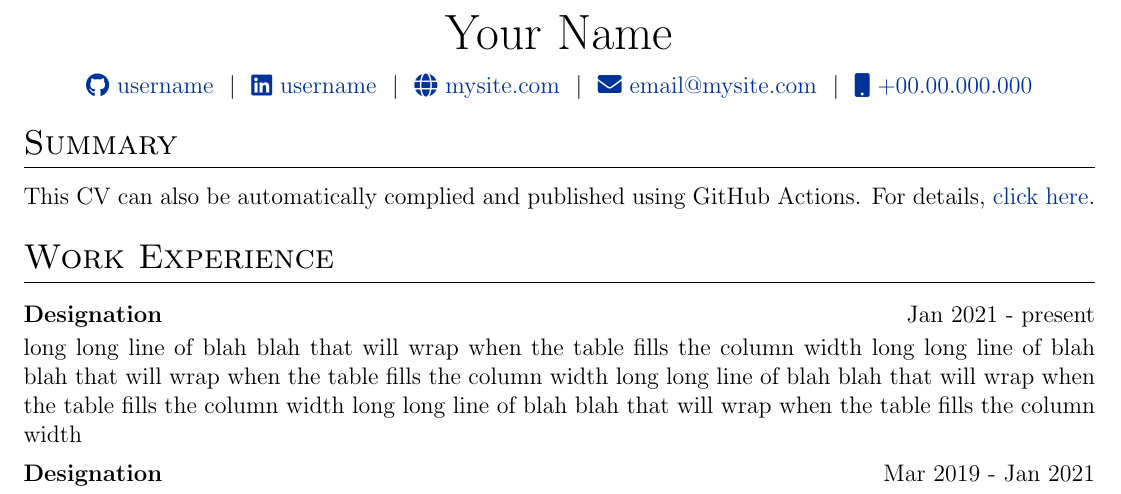
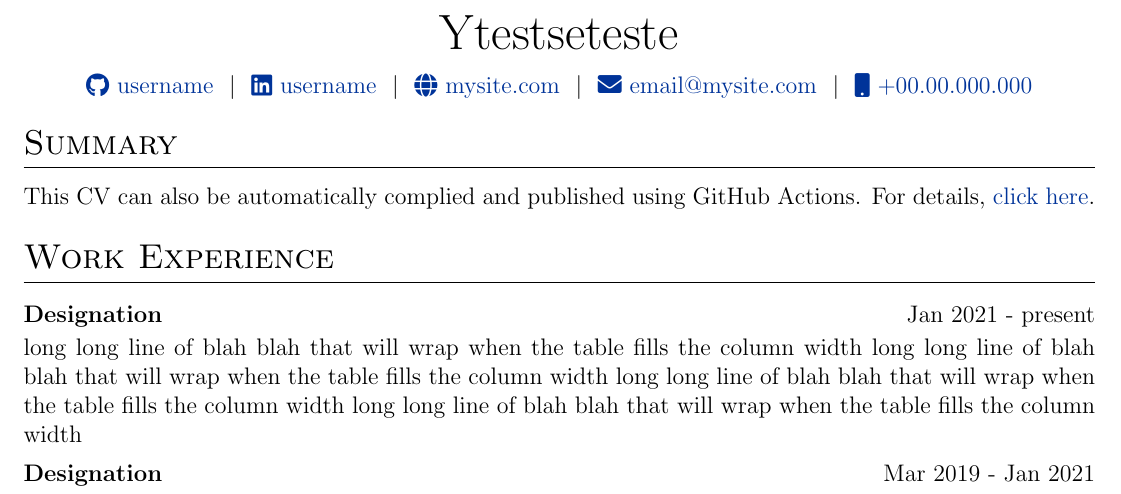
Before and after one commit to NicolasMendelBoucharin/CV, a LaTeX CV (cv.tex): part of the page, cut at the place of the change. Compiled offline with pdfLaTeX.

Commit message:
Update cv.tex

```diff
--- a/cv.tex
+++ b/cv.tex
@@ -142,7 +142,7 @@
 % \end{tabularx}
 
 \begin{tabularx}{\linewidth}{@{} C @{}}
-\Huge{Your Name} \\[7.5pt]
+\Huge{Ytestseteste} \\[7.5pt]
 \href{https://github.com/username}{\raisebox{-0.05\height}\faGithub\ username} \ $|$ \
 \href{https://linkedin.com/in/username}{\raisebox{-0.05\height}\faLinkedin\ username} \ $|$ \
 \href{https://mysite.com}{\raisebox{-0.05\height}\faGlobe \ mysite.com} \ $|$ \
```
